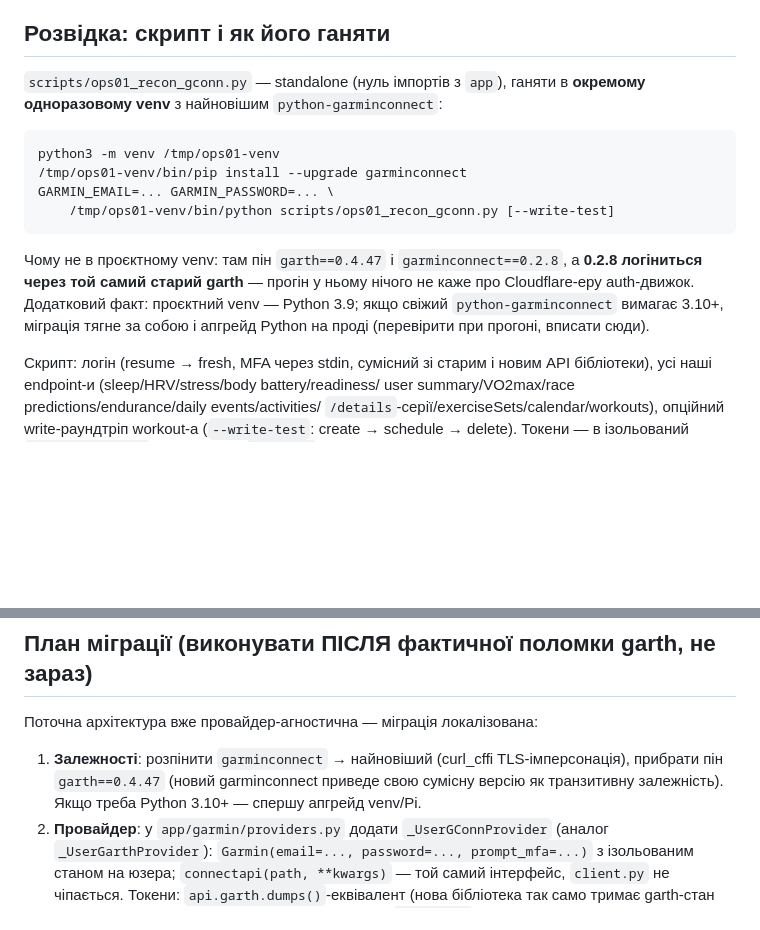
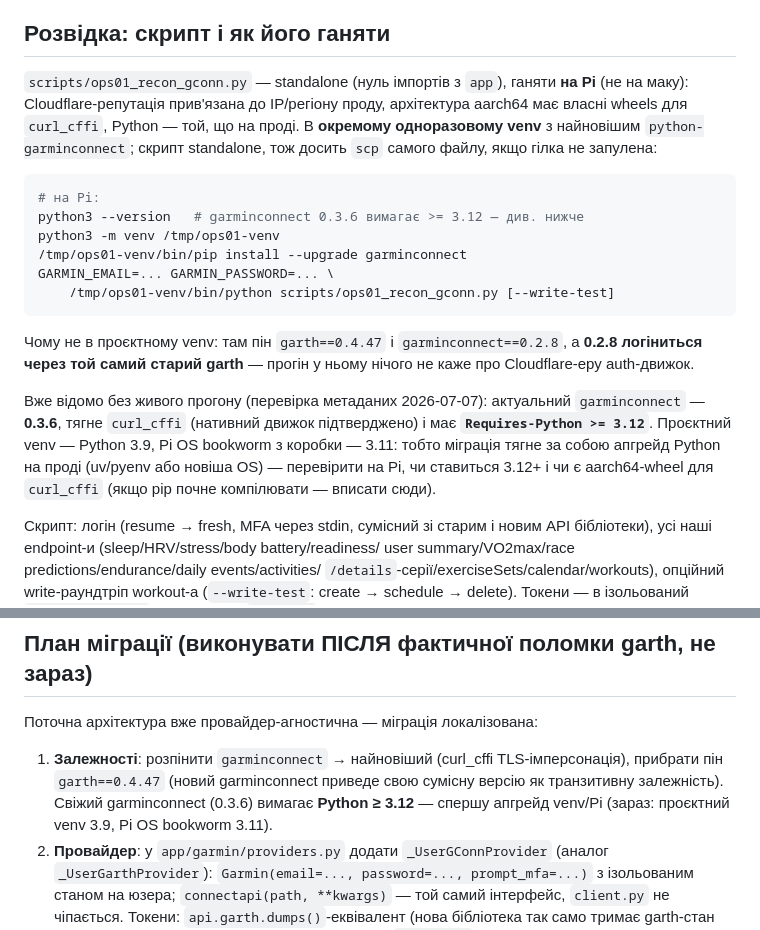
Before and after one commit to boserh/garmin-coach, a Markdown page: docs/backlog/OPS-01-garmin-auth-plan-b.md, 2 parts joined by grey strips. Rendered like a GitHub page; blank space fills up the shorter version.

Commit message:
docs(OPS-01): recon runs on the Pi; garminconnect 0.3.6 needs Python >= 3.12
Metadata check (no live login): latest garminconnect is 0.3.6, pulls curl_cffi
(native auth engine confirmed) and requires Python >= 3.12 — while the project
venv is 3.9 and Pi OS bookworm ships 3.11, so the migration includes a Python
upgrade on the Pi. Recon instructions rewritten for the Pi (prod IP/region for
Cloudflare, aarch64 wheels, prod Python).

````diff
--- a/docs/backlog/OPS-01-garmin-auth-plan-b.md
+++ b/docs/backlog/OPS-01-garmin-auth-plan-b.md
@@ -74,10 +74,15 @@ Cloudflare. Тому формат тікета: план Б готовий «у
 
 ## Розвідка: скрипт і як його ганяти
 
-`scripts/ops01_recon_gconn.py` — standalone (нуль імпортів з `app`), ганяти в
-**окремому одноразовому venv** з найновішим `python-garminconnect`:
+`scripts/ops01_recon_gconn.py` — standalone (нуль імпортів з `app`), ганяти
+**на Pi** (не на маку): Cloudflare-репутація прив'язана до IP/регіону проду,
+архітектура aarch64 має власні wheels для `curl_cffi`, Python — той, що на
+проді. В **окремому одноразовому venv** з найновішим `python-garminconnect`;
+скрипт standalone, тож досить `scp` самого файлу, якщо гілка не запулена:
 
 ```bash
+# на Pi:
+python3 --version   # garminconnect 0.3.6 вимагає >= 3.12 — див. нижче
 python3 -m venv /tmp/ops01-venv
 /tmp/ops01-venv/bin/pip install --upgrade garminconnect
 GARMIN_EMAIL=... GARMIN_PASSWORD=... \
@@ -86,9 +91,14 @@ GARMIN_EMAIL=... GARMIN_PASSWORD=... \
 
 Чому не в проєктному venv: там пін `garth==0.4.47` і `garminconnect==0.2.8`,
 а **0.2.8 логіниться через той самий старий garth** — прогін у ньому нічого не
-каже про Cloudflare-еру auth-движок. Додатковий факт: проєктний venv — Python
-3.9; якщо свіжий `python-garminconnect` вимагає 3.10+, міграція тягне за собою
-і апгрейд Python на проді (перевірити при прогоні, вписати сюди).
+каже про Cloudflare-еру auth-движок.
+
+Вже відомо без живого прогону (перевірка метаданих 2026-07-07): актуальний
+`garminconnect` — **0.3.6**, тягне `curl_cffi` (нативний движок підтверджено)
+і має **`Requires-Python >= 3.12`**. Проєктний venv — Python 3.9, Pi OS
+bookworm з коробки — 3.11: тобто міграція тягне за собою апгрейд Python на
+проді (uv/pyenv або новіша OS) — перевірити на Pi, чи ставиться 3.12+ і чи є
+aarch64-wheel для `curl_cffi` (якщо pip почне компілювати — вписати сюди).
 
 Скрипт: логін (resume → fresh, MFA через stdin, сумісний зі старим і новим API
 бібліотеки), усі наші endpoint-и (sleep/HRV/stress/body battery/readiness/
@@ -109,8 +119,9 @@ _(заповнити після живого прогону — скрипт д
 
 1. **Залежності**: розпінити `garminconnect` → найновіший (curl_cffi
    TLS-імперсонація), прибрати пін `garth==0.4.47` (новий garminconnect
-   приведе свою сумісну версію як транзитивну залежність). Якщо треба
-   Python 3.10+ — спершу апгрейд venv/Pi.
+   приведе свою сумісну версію як транзитивну залежність). Свіжий
+   garminconnect (0.3.6) вимагає **Python ≥ 3.12** — спершу апгрейд
+   venv/Pi (зараз: проєктний venv 3.9, Pi OS bookworm 3.11).
 2. **Провайдер**: у `app/garmin/providers.py` додати `_UserGConnProvider`
    (аналог `_UserGarthProvider`): `Garmin(email=..., password=..., prompt_mfa=...)`
    з ізольованим станом на юзера; `connectapi(path, **kwargs)` — той самий
````
